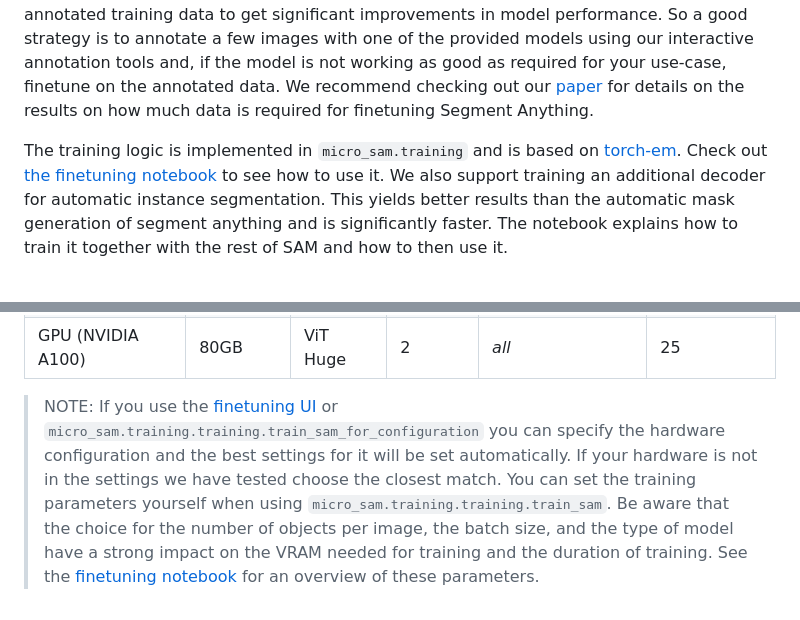
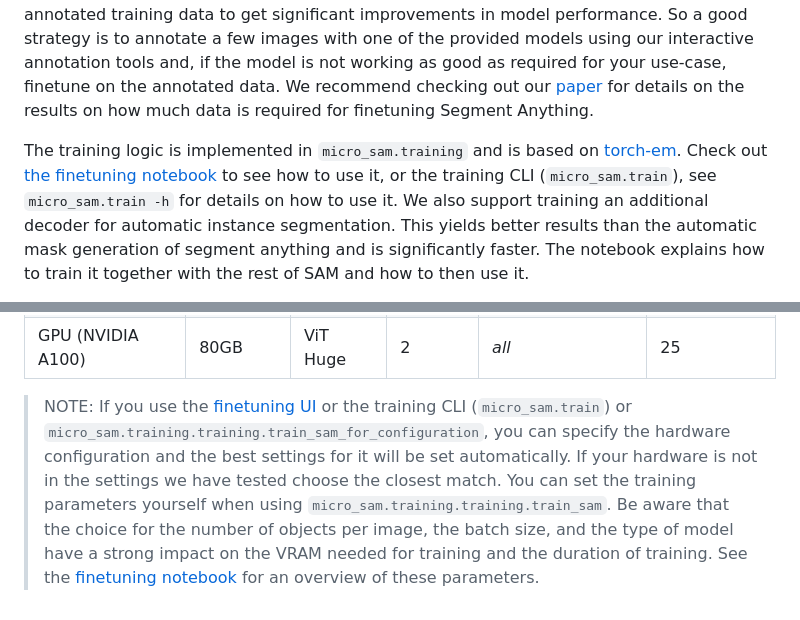
Before and after one commit to computational-cell-analytics/micro-sam, a Markdown page: doc/python_library.md, 2 parts joined by grey strips. GitHub-like rendering.

Commit message:
Update training section in doc with finetuning CLI mention (#900)
Update doc's custom training section with finetuning CLI mention

---------

Co-authored-by: Constantin Pape <constantin.pape@informatik.uni-goettingen.de>

```diff
--- a/doc/python_library.md
+++ b/doc/python_library.md
@@ -32,7 +32,7 @@ In fact the best results can be expected when finetuning on your own data, and w
 So a good strategy is to annotate a few images with one of the provided models using our interactive annotation tools and, if the model is not working as good as required for your use-case, finetune on the annotated data.
 We recommend checking out our [paper](https://www.nature.com/articles/s41592-024-02580-4) for details on the results on how much data is required for finetuning Segment Anything.
 
-The training logic is implemented in `micro_sam.training` and is based on [torch-em](https://github.com/constantinpape/torch-em). Check out [the finetuning notebook](https://github.com/computational-cell-analytics/micro-sam/blob/master/notebooks/sam_finetuning.ipynb) to see how to use it.
+The training logic is implemented in `micro_sam.training` and is based on [torch-em](https://github.com/constantinpape/torch-em). Check out [the finetuning notebook](https://github.com/computational-cell-analytics/micro-sam/blob/master/notebooks/sam_finetuning.ipynb) to see how to use it, or the training CLI (`micro_sam.train`), see `micro_sam.train -h` for details on how to use it.
 We also support training an additional decoder for automatic instance segmentation. This yields better results than the automatic mask generation of segment anything and is significantly faster.
 The notebook explains how to train it together with the rest of SAM and how to then use it.
 
@@ -52,4 +52,4 @@ Here is a list of resources, together with their recommended training settings,
 | GPU (NVIDIA A100)           | 80GB     | ViT Large  | 2          | *all*                        | 30               |
 | GPU (NVIDIA A100)           | 80GB     | ViT Huge   | 2          | *all*                        | 25               |
 
-> NOTE: If you use the [finetuning UI](#finetuning-ui) or `micro_sam.training.training.train_sam_for_configuration` you can specify the hardware configuration and the best settings for it will be set automatically. If your hardware is not in the settings we have tested choose the closest match. You can set the training parameters yourself when using `micro_sam.training.training.train_sam`. Be aware that the choice for the number of objects per image, the batch size, and the type of model have a strong impact on the VRAM needed for training and the duration of training. See the [finetuning notebook](https://github.com/computational-cell-analytics/micro-sam/blob/master/notebooks/sam_finetuning.ipynb) for an overview of these parameters.
+> NOTE: If you use the [finetuning UI](#finetuning-ui) or the training CLI (`micro_sam.train`) or `micro_sam.training.training.train_sam_for_configuration`, you can specify the hardware configuration and the best settings for it will be set automatically. If your hardware is not in the settings we have tested choose the closest match. You can set the training parameters yourself when using `micro_sam.training.training.train_sam`. Be aware that the choice for the number of objects per image, the batch size, and the type of model have a strong impact on the VRAM needed for training and the duration of training. See the [finetuning notebook](https://github.com/computational-cell-analytics/micro-sam/blob/master/notebooks/sam_finetuning.ipynb) for an overview of these parameters.
```
